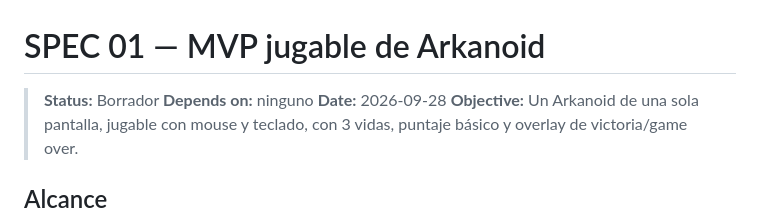
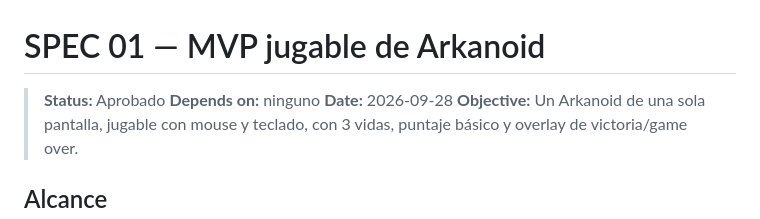
Before and after one commit to Jvelasquez980/04-arkanoid, a Markdown page: specs/01-mvp-jugable.md, the part around the change. GitHub-like rendering.

Commit message:
fix: update status from draft to approved in MVP specifications

```diff
--- a/specs/01-mvp-jugable.md
+++ b/specs/01-mvp-jugable.md
@@ -1,6 +1,6 @@
 # SPEC 01 — MVP jugable de Arkanoid
 
-> **Status:** Borrador
+> **Status:** Aprobado
 > **Depends on:** ninguno
 > **Date:** 2026-09-28
 > **Objective:** Un Arkanoid de una sola pantalla, jugable con mouse y teclado, con 3 vidas, puntaje básico y overlay de victoria/game over.
```
